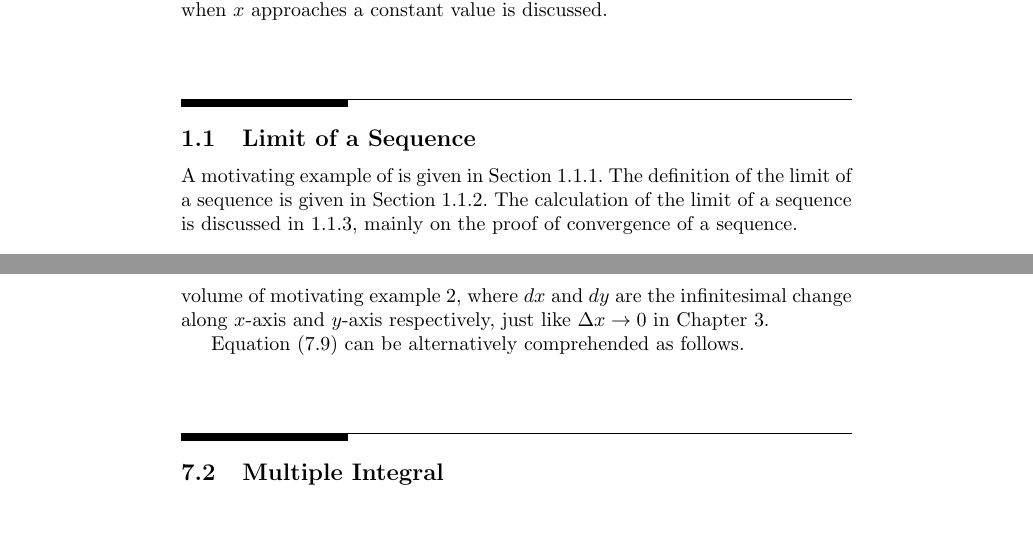
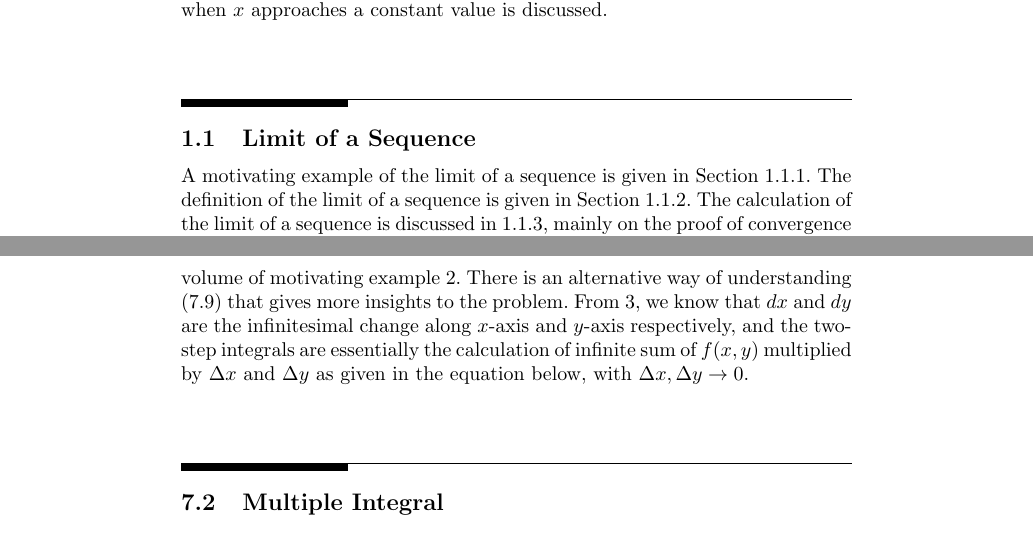
Before and after one commit to sunluelectric/ANotebookSeries, a LaTeX thesis (A Notebook on Calculus/main.tex, which reads A Notebook on Calculus/chapters/chapter1/ch1.tex, A Notebook on Calculus/chapters/chapter7/ch7.tex): two parts of pages 19 and 81 of 97, joined at a grey line, cut so that both start at the same text. The pictures show the PDF file A Notebook on Calculus/main.pdf that the author committed with the source.

Commit message:
update chapter 7

```diff
--- a/A Notebook on Calculus/chapters/chapter1/ch1.tex
+++ b/A Notebook on Calculus/chapters/chapter1/ch1.tex
@@ -6,7 +6,7 @@ Consider a sequence $\{a_n\}$ or a function $f(x)$. In this chapter, the values
 
 \section{Limit of a Sequence} \label{ch1sec:limitofsequence}
 
-A motivating example of is given in Section \ref{ch1subsec:sequencemotivatingexample}. The definition of the limit of a sequence is given in Section \ref{ch1subsec:definationoflimitofsequence}. The calculation of the limit of a sequence is discussed in \ref{chisubsec:proofofsequenceconvergence}, mainly on the proof of convergence of a sequence.
+A motivating example of the limit of a sequence is given in Section \ref{ch1subsec:sequencemotivatingexample}. The definition of the limit of a sequence is given in Section \ref{ch1subsec:definationoflimitofsequence}. The calculation of the limit of a sequence is discussed in \ref{chisubsec:proofofsequenceconvergence}, mainly on the proof of convergence of a sequence.
 
 \subsection{A Motivating Example} \label{ch1subsec:sequencemotivatingexample}
 
--- a/A Notebook on Calculus/chapters/chapter7/ch7.tex
+++ b/A Notebook on Calculus/chapters/chapter7/ch7.tex
@@ -92,8 +92,10 @@ where \eqref{ch7eq:motivatingexp2sx2} is derived from \eqref{ch7eq:motivatingexp
 	&=& 8\pi^3 \nonumber
 \end{eqnarray}
 
-In \eqref{ch7eq:motivatingexp2doubleintegral}, two integrals are calculated one after another to finally obtain the volume of motivating example 2, where $dx$ and $dy$ are the infinitesimal change along $x$-axis and $y$-axis respectively, just like $\Delta x\rightarrow 0$ in Chapter \ref{ch3}.
+In \eqref{ch7eq:motivatingexp2doubleintegral}, two integrals are calculated one after another to finally obtain the volume of motivating example 2. There is an alternative way of understanding \eqref{ch7eq:motivatingexp2doubleintegral} that gives more insights to the problem. From \ref{ch3}, we know that $dx$ and $dy$ are the infinitesimal change along $x$-axis and $y$-axis respectively, and the two-step integrals are essentially the calculation of infinite sum of $f(x,y)$ multiplied by $\Delta x$ and $\Delta y$ as given in the equation below, with $\Delta x, \Delta y \rightarrow 0$.
 
-Equation \eqref{ch7eq:motivatingexp2doubleintegral} can be alternatively comprehended as follows.
+
+
+
 
 \section{Multiple Integral} \label{ch7sec:multipleintegral}
```
Also changed, not shown: A Notebook on Calculus/main.pdf.
